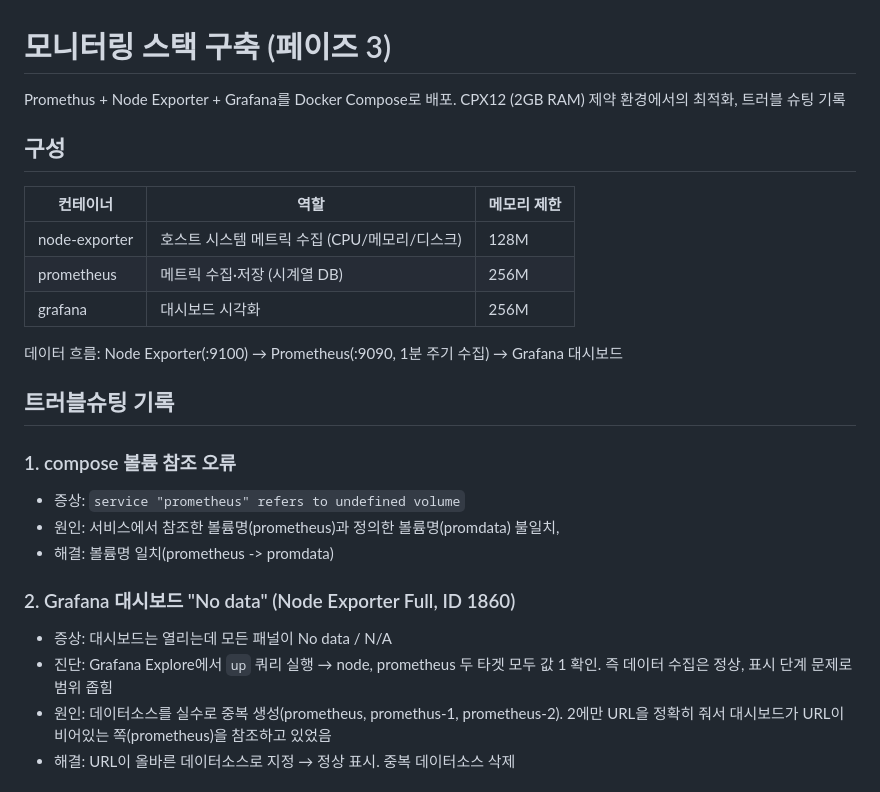
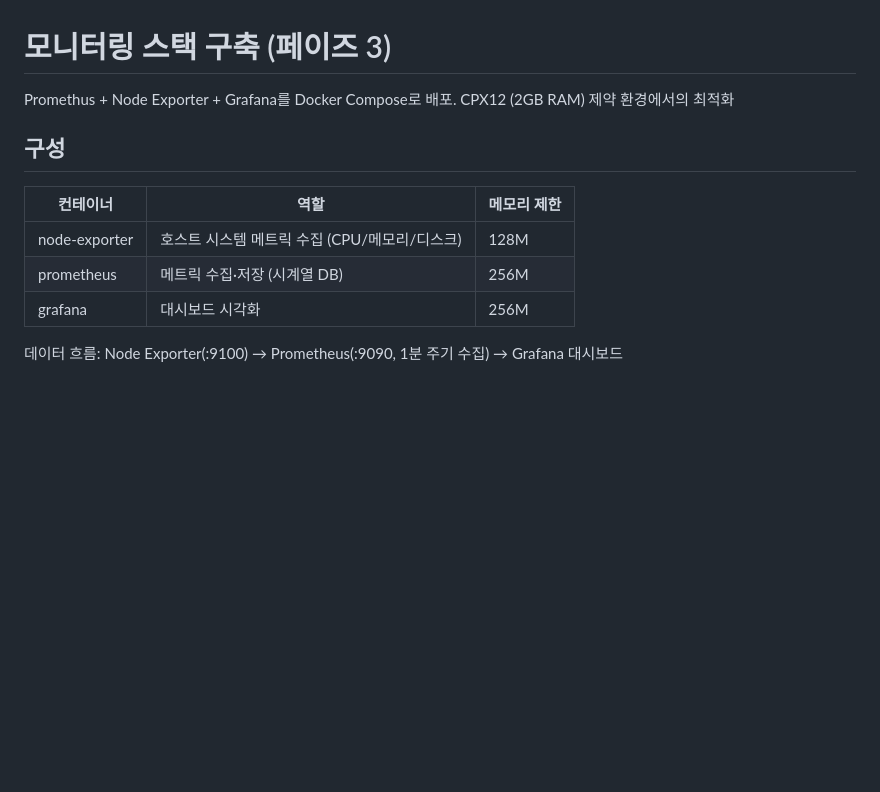
Before and after one commit to Zun-H-fighter/hybrid-cloud-portfolio, a Markdown page: docs/monitoring-setup.md, the part around one of its changes. GitHub-like rendering; blank space fills up the shorter version.

```diff
--- a/docs/monitoring-setup.md
+++ b/docs/monitoring-setup.md
@@ -1,7 +1,7 @@
 # 모니터링 스택 구축 (페이즈 3)
 
 Promethus + Node Exporter + Grafana를 Docker Compose로 배포.
-CPX12 (2GB RAM) 제약 환경에서의 최적화, 트러블 슈팅 기록
+CPX12 (2GB RAM) 제약 환경에서의 최적화
 
 ## 구성
 
@@ -12,19 +12,3 @@ CPX12 (2GB RAM) 제약 환경에서의 최적화, 트러블 슈팅 기록
 | grafana | 대시보드 시각화 | 256M |
 
 데이터 흐름: Node Exporter(:9100) → Prometheus(:9090, 1분 주기 수집) → Grafana 대시보드
-
-## 트러블슈팅 기록
-
-### 1. compose 볼륨 참조 오류
-- 증상: `service "prometheus" refers to undefined volume`
-- 원인: 서비스에서 참조한 볼륨명(prometheus)과 정의한 볼륨명(promdata) 불일치,
-- 해결: 볼륨명 일치(prometheus -> promdata)
-
-### 2. Grafana 대시보드 "No data" (Node Exporter Full, ID 1860)
-- 증상: 대시보드는 열리는데 모든 패널이 No data / N/A
-- 진단: Grafana Explore에서 `up` 쿼리 실행 → node, prometheus 두 타겟 모두
-  값 1 확인. 즉 데이터 수집은 정상, 표시 단계 문제로 범위 좁힘
-- 원인: 데이터소스를 실수로 중복 생성(prometheus, promethus-1, prometheus-2). 2에만 URL을 정확히 줘서 대시보드가
-  URL이 비어있는 쪽(prometheus)을 참조하고 있었음
-- 해결: URL이 올바른 데이터소스로 지정 → 정상 표시. 중복 데이터소스 삭제
-
```
Also changed, not shown: other parts of docs/monitoring-setup.md (+0 -13 lines), README.md (+8 -1 lines), docs/troubleshooting.md (added, +90 -0 lines), docs/screenshots/CI-CD_workflow.png (added), docs/screenshots/HTTPS_Credential.png (added), docs/screenshots/backup_files.png (added), docs/screenshots/backup_permission.png (added), docs/screenshots/backup_policy_json.png (added), docs/screenshots/grafana-dashboard.png (added).
